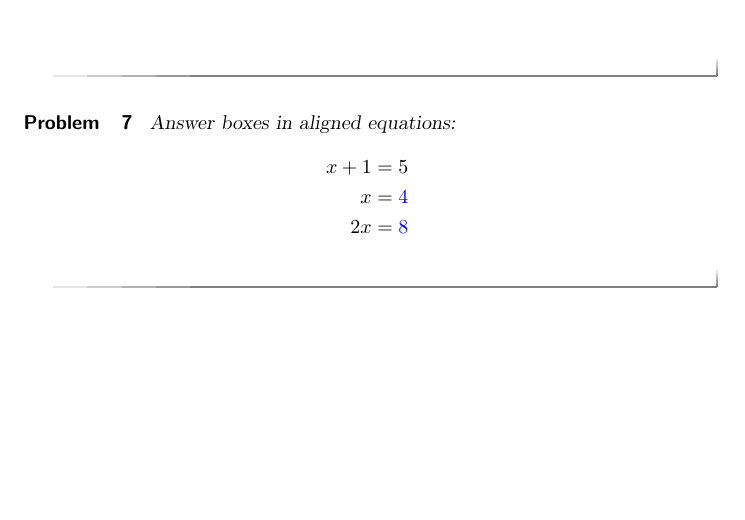
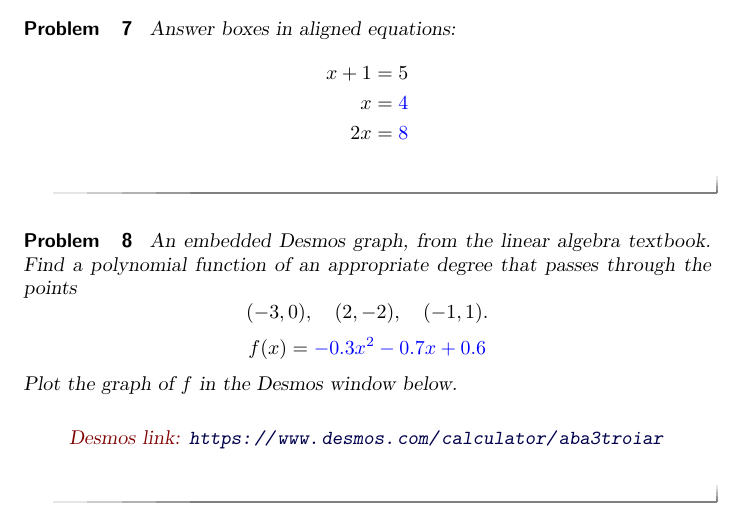
Before and after one commit to Jeffrey-Kuan/ximera-sandbox, a LaTeX document (src/first-steps/main.tex): part of page 2 of 2, cut so that both start at the same text, the shorter picture padded with empty space. Compiled offline with pdfLaTeX.

Commit message:
First steps: add a Desmos example from the linear algebra textbook
Co-Authored-By: Claude Fable 5.2 <noreply@anthropic.com>

```diff
--- a/src/first-steps/main.tex
+++ b/src/first-steps/main.tex
@@ -76,4 +76,22 @@ x&=\answer{4} \\
 \end{align*}
 \end{problem}
 
+\begin{problem}
+An embedded Desmos graph, from the linear algebra textbook. Find a polynomial
+function of an appropriate degree that passes through the points
+\[
+(-3,0),\quad (2,-2),\quad (-1,1).
+\]
+\[
+f(x)=\answer{-0.3x^2-0.7x+0.6}
+\]
+Plot the graph of $f$ in the Desmos window below.
+
+\begin{onlineOnly}
+\begin{center}
+\desmos{aba3troiar}{950}{650}
+\end{center}
+\end{onlineOnly}
+\end{problem}
+
 \end{document}
```
